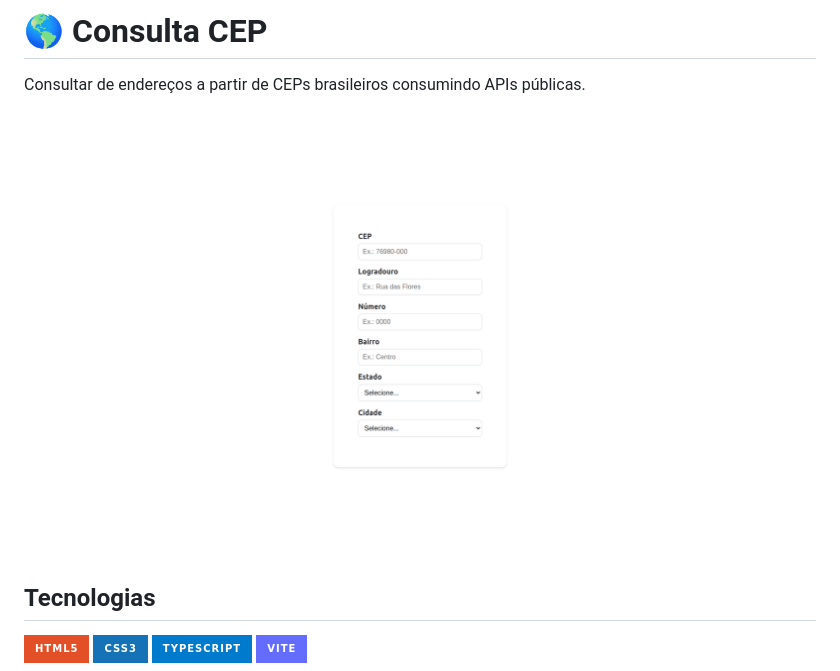
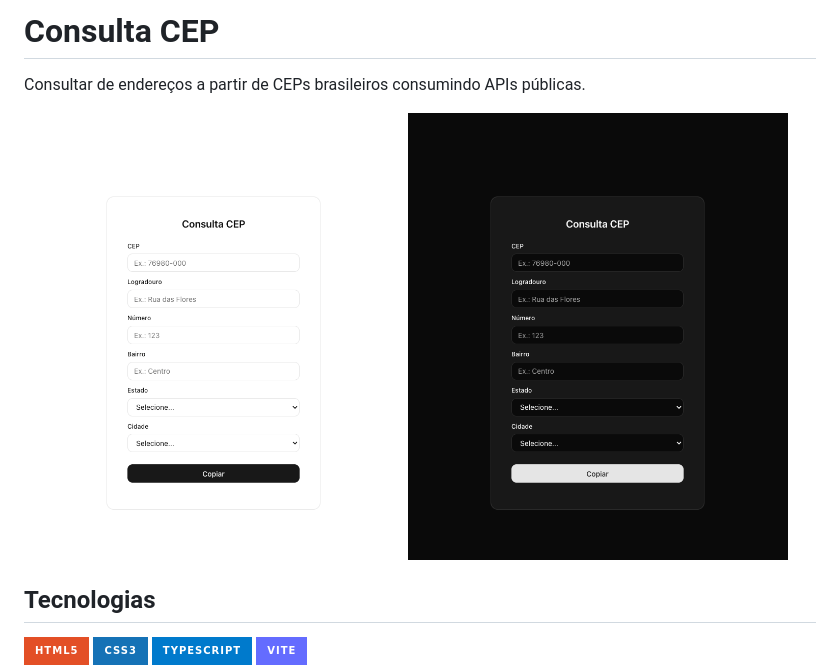
Before and after one commit to vximoraes/consulta-cep, a Markdown page: README.md, the part around the change. GitHub-like rendering; pictures changed too: public/image-dark.png (added), public/image-light.png (added), public/image.png (deleted); badges without logos.

Commit message:
feat: set up custom domain and refresh README screenshots
Add CNAME for consulta-cep.viniciusmoraes.com; Vite copies public/CNAME
into dist so GitHub Pages picks it up on deploy. Custom domain serves
the app at its own root, so vite.config.ts base moves from
'/consulta-cep/' to '/' (the old subpath base would 404 every asset).
Swap the stale pre-redesign screenshot for light/dark shots of the
current UI and drop the globe emoji from the title.

```diff
--- a/README.md
+++ b/README.md
@@ -1,7 +1,10 @@
-# 🌎 Consulta CEP
+# Consulta CEP
 Consultar de endereços a partir de CEPs brasileiros consumindo APIs públicas.
 
-![Exemplo Consulta CEP](./public/image.png)
+<p>
+  <img alt="Consulta CEP (tema claro)" src="./public/image-light.png" width="380" />
+  <img alt="Consulta CEP (tema escuro)" src="./public/image-dark.png" width="380" />
+</p>
 
 ## Tecnologias
 <img alt="HTML5" src="https://img.shields.io/badge/HTML5-E34F26?style=for-the-badge&logo=html5&logoColor=white" /> <img alt="CSS3" src="https://img.shields.io/badge/CSS3-1572B6?style=for-the-badge&logo=css3&logoColor=white" /> <img alt="TypeScript" src="https://img.shields.io/badge/typescript-%23007ACC.svg?style=for-the-badge&logo=typescript&logoColor=white" /> <img alt="Vite" src="https://img.shields.io/badge/vite-646CFF?style=for-the-badge&logo=vite&logoColor=white" />
```
Also changed, not shown: 2 other files.
